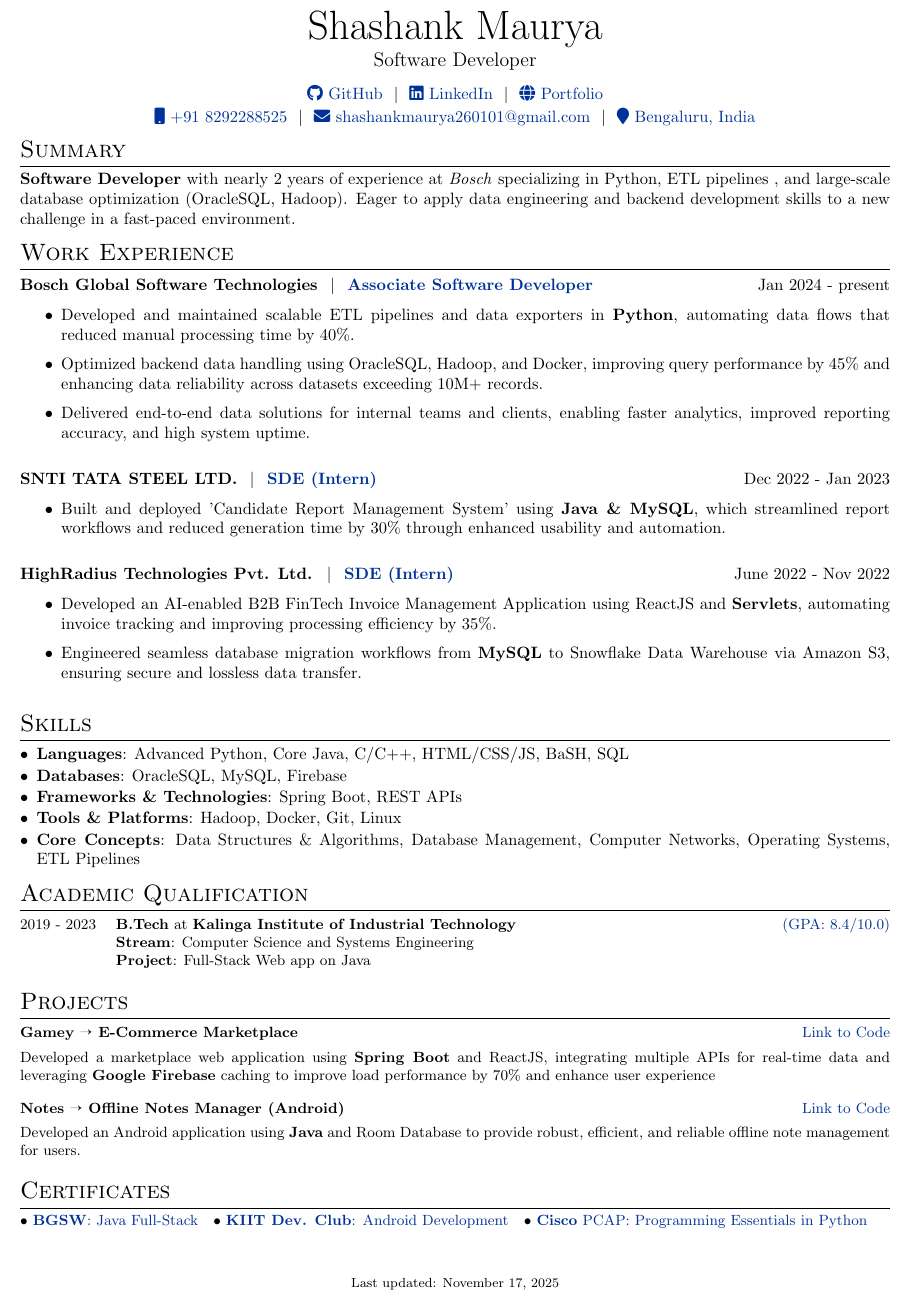
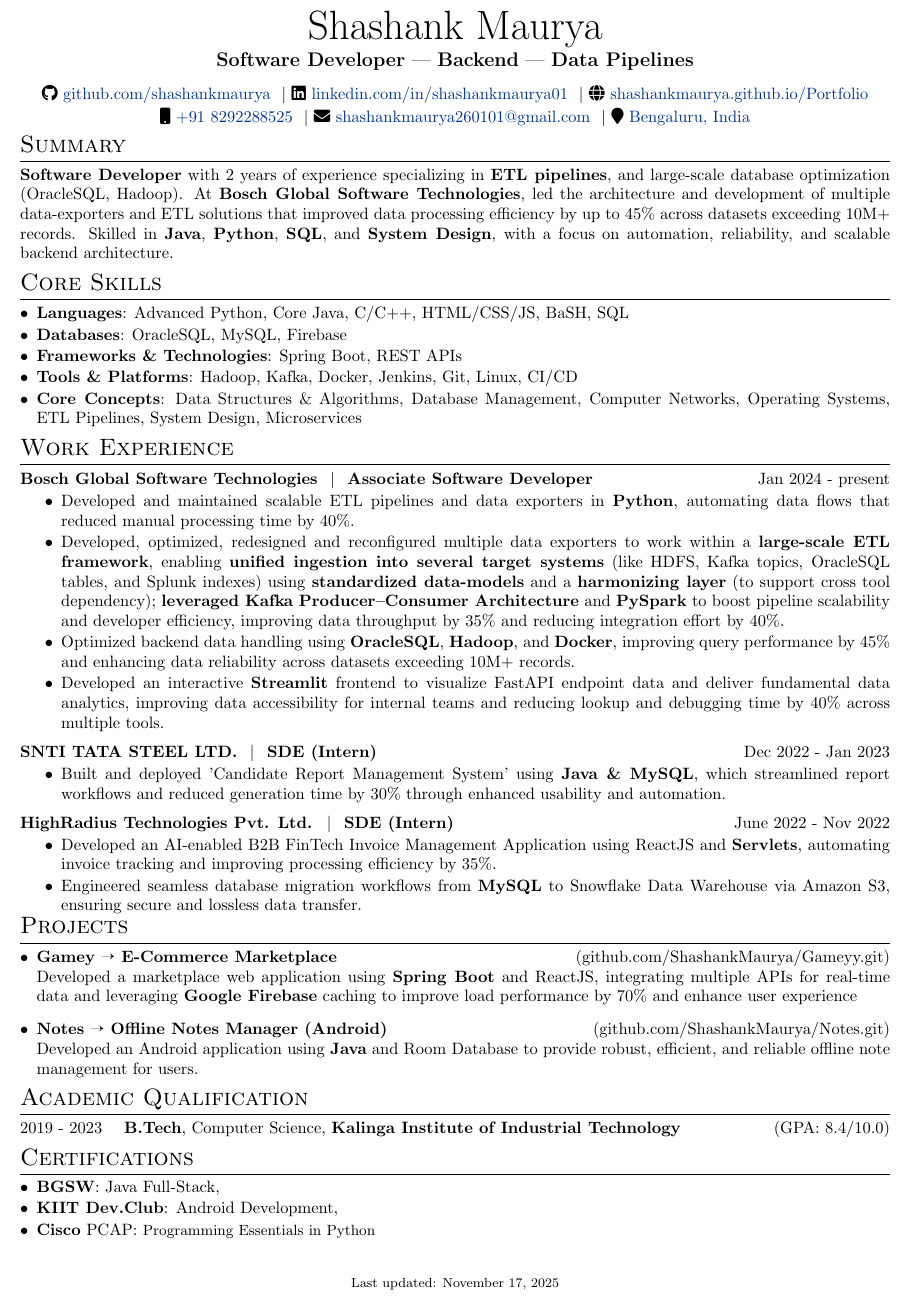
Before and after one commit to ShashankMaurya/Resume, a LaTeX document (index.tex): part of the page, cut so that both start at the same text. Compiled offline with pdfLaTeX.

Commit message:
JPMC suggestion Impl.

```diff
--- a/index.tex
+++ b/index.tex
@@ -60,7 +60,7 @@
 %CV Sections inspired by:
 %http://stefano.italians.nl/archives/26
 \titleformat{\section}{\Large\scshape\raggedright}{}{0em}{}[\titlerule]
-\titlespacing{\section}{0pt}{4pt}{4pt}
+\titlespacing{\section}{0pt}{1pt}{4pt}
 
 %for publications
 \usepackage[style=authoryear,sorting=ynt, maxbibnames=2]{biblatex}
@@ -68,7 +68,13 @@
 %Setup hyperref package, and colours for links
 \usepackage[unicode, draft=false]{hyperref}
 \definecolor{linkcolour}{rgb}{0,0.2,0.6}
-\hypersetup{colorlinks,breaklinks,urlcolor=linkcolour,linkcolor=linkcolour}
+\hypersetup{
+    colorlinks=true,
+    breaklinks=true,
+    urlcolor=black,
+    linkcolor=black,
+    citecolor=black
+}
 \addbibresource{citations.bib}
 \setlength\bibitemsep{1em}
 
@@ -83,11 +89,11 @@
 \newenvironment{jobshort}[2]
     {
     \begin{tabularx}{\linewidth}{@{}l X r@{}}
-    \textbf{#1} & \hfill &  #2 \\[0pt] % reduced space after job title
+    \textbf{#1} & \hfill &  #2 \\[-10pt] % space after job title
     \end{tabularx}
     }
     {
-    \vspace{10pt} % increase space after job block
+    \vspace{-5pt} % space after job block
     }
 
 \newenvironment{joblong}[2]
@@ -119,22 +125,34 @@
 
 \begin{tabularx}{\linewidth}{@{} C @{}}
 
-    \Huge{Shashank Maurya}                                                           \\[4.5pt]
-    \large{Software Developer}                                                       \\[7.5pt]
+    \Huge{Shashank Maurya}                                                                                                   \\[4.5pt]
+    \large\textbf{Software Developer} --- \textbf{Backend} --- \textbf{Data Pipelines}                                       \\[7.5pt]
 
-    \href{https://github.com/shashankmaurya}{\faGithub\ GitHub} \ $|$ \
-    \href{https://www.linkedin.com/in/shashankmaurya01/}{\faLinkedin\ LinkedIn} \ $|$ \
-    \href{https://shashankmaurya.github.io/Portfolio/}{\faGlobe\ Portfolio}          \\[2pt]
-    \href{tel:8292288525}{\faMobile \ +91 8292288525} \ $|$ \
-    \href{mailto:shashankmaurya260101@gmail.com}{\faEnvelope \ shashankmaurya260101@gmail.com} \ $|$ \
-    \href{https://maps.app.goo.gl/1jdNXAY2RCsecJSLA}{\faMapMarker\ Bengaluru, India} \\
+    \href{https://github.com/shashankmaurya}{\faGithub\ \textcolor{linkcolour}{github.com/shashankmaurya}} \ $|$
+    \href{https://www.linkedin.com/in/shashankmaurya01/}{\faLinkedin\ \textcolor{linkcolour}{linkedin.com/in/shashankmaurya01}} \ $|$
+    \href{https://shashankmaurya.github.io/Portfolio/}{\faGlobe\ \textcolor{linkcolour}{shashankmaurya.github.io/Portfolio}} \\[2pt]
+    \href{tel:8292288525}{\faMobile \ \textcolor{linkcolour}{+91 8292288525}} \ $|$
+    \href{mailto:shashankmaurya260101@gmail.com}{\faEnvelope \ \textcolor{linkcolour}{shashankmaurya260101@gmail.com}} \ $|$
+    \href{https://maps.app.goo.gl/1jdNXAY2RCsecJSLA}{\faMapMarker\ \textcolor{linkcolour}{Bengaluru, India}}                 \\
 \end{tabularx}
 
 %----------------------------------------------------------------------------------------
 %	Summary
 %----------------------------------------------------------------------------------------
 \section{Summary}
-\textbf{Software Developer} with nearly 2 years of experience at \emph{Bosch} specializing in Python, ETL pipelines , and large-scale database optimization (OracleSQL, Hadoop). Eager to apply data engineering and backend development skills to a new challenge in a fast-paced environment.
+\textbf{Software Developer} with 2 years of experience specializing in \textbf{ETL pipelines}, and large-scale database optimization (OracleSQL, Hadoop). At \textbf{Bosch Global Software Technologies}, led the architecture and development of multiple data-exporters and ETL solutions that improved data processing efficiency by up to 45\% across datasets exceeding 10M+ records. Skilled in \textbf{Java}, \textbf{Python}, \textbf{SQL}, and \textbf{System Design}, with a focus on automation, reliability, and scalable backend architecture.
+
+%----------------------------------------------------------------------------------------
+%	SKILLS
+%----------------------------------------------------------------------------------------
+\section{Core Skills}
+\begin{itemize}[leftmargin=*, itemsep=-5pt]
+    \item \textbf{Languages}: Advanced Python, Core Java, C/C++, HTML/CSS/JS, BaSH, SQL
+    \item \textbf{Databases}: OracleSQL, MySQL, Firebase
+    \item \textbf{Frameworks \& Technologies}: Spring Boot, REST APIs
+    \item \textbf{Tools \& Platforms}: Hadoop, Kafka, Docker, Jenkins, Git, Linux, CI/CD
+    \item \textbf{Core Concepts}: Data Structures \& Algorithms, Database Management, Computer Networks, Operating Systems, ETL Pipelines, System Design, Microservices
+\end{itemize}
 
 %----------------------------------------------------------------------------------------
 %	Work Experience
@@ -142,83 +160,71 @@
 \section{Work Experience}
 
 \begin{jobshort}{Bosch Global Software Technologies \ $|$ \ \href{https://drive.google.com/file/d/1hNmzpBB9Um7AT7RnKK6kc4xhsKgf8IDf/view?usp=sharing}{Associate Software Developer}}{Jan 2024 - present}
-    \begin{itemize}
+    \begin{itemize}[itemsep=-5pt]
         \item Developed and maintained scalable ETL pipelines and data exporters in \textbf{Python}, automating data flows that reduced manual processing time by 40\%.
-        \item Optimized backend data handling using OracleSQL, Hadoop, and Docker, improving query performance by 45\% and enhancing data reliability across datasets exceeding 10M+ records.
-        \item Delivered end-to-end data solutions for internal teams and clients, enabling faster analytics, improved reporting accuracy, and high system uptime.
+        \item Developed, optimized, redesigned and reconfigured multiple data exporters to work within a \textbf{large-scale ETL framework}, enabling \textbf{unified ingestion into several target systems} (like HDFS, Kafka topics, OracleSQL tables, and Splunk indexes) using \textbf{standardized data-models} and a \textbf{harmonizing layer} (to support cross tool dependency); \textbf{leveraged Kafka Producer–Consumer Architecture} and \textbf{PySpark} to boost pipeline scalability and developer efficiency, improving data throughput by 35\% and reducing integration effort by 40\%.
+        \item Optimized backend data handling using \textbf{OracleSQL}, \textbf{Hadoop}, and \textbf{Docker}, improving query performance by 45\% and enhancing data reliability across datasets exceeding 10M+ records.
+              % \item Delivered end-to-end data solutions for internal teams and clients, enabling faster analytics, improved reporting accuracy, and high system uptime.
+        \item Developed an interactive \textbf{Streamlit} frontend to visualize FastAPI endpoint data and deliver fundamental data analytics, improving data accessibility for internal teams and reducing lookup and debugging time by 40\% across multiple tools.
     \end{itemize}
 \end{jobshort}
 
 
 \begin{jobshort}{SNTI TATA STEEL LTD. \ $|$ \ \href{https://drive.google.com/file/d/1AJs1bdv-YMY8GrjvO3VE4SJwJIv275PG/view?usp=share_link}{SDE (Intern)}}{Dec 2022 - Jan 2023}
-    \begin{itemize}
+    \begin{itemize}[itemsep=-5pt]
         \item Built and deployed 'Candidate Report Management System' using \textbf{Java \& MySQL}, which streamlined report workflows and reduced generation time by 30\% through enhanced usability and automation.
     \end{itemize}
 \end{jobshort}
 
 \begin{jobshort}{HighRadius Technologies Pvt. Ltd. \ $|$ \ \href{https://drive.google.com/drive/folders/1L19tKgR8kvodTWy2_siyHbBTPfNWRRSx?usp=share_link}{SDE (Intern)}}{June 2022 - Nov 2022}
-    \begin{itemize}
+    \begin{itemize}[itemsep=-5pt]
         \item Developed an AI-enabled B2B FinTech Invoice Management Application using ReactJS and \textbf{Servlets}, automating invoice tracking and improving processing efficiency by 35\%.
         \item Engineered seamless database migration workflows from \textbf{MySQL} to Snowflake Data Warehouse via Amazon S3, ensuring secure and lossless data transfer.
     \end{itemize}
 \end{jobshort}
 
 %----------------------------------------------------------------------------------------
-%	SKILLS
+%	Projects
 %----------------------------------------------------------------------------------------
-\section{Skills}
-\begin{itemize}[leftmargin=*, itemsep=-5pt]
-    \item \textbf{Languages}: Advanced Python, Core Java, C/C++, HTML/CSS/JS, BaSH, SQL
-    \item \textbf{Databases}: OracleSQL, MySQL, Firebase
-    \item \textbf{Frameworks \& Technologies}: Spring Boot, REST APIs
-    \item \textbf{Tools \& Platforms}: Hadoop, Docker, Git, Linux
-    \item \textbf{Core Concepts}: Data Structures \& Algorithms, Database Management, Computer Networks, Operating Systems, ETL Pipelines
-\end{itemize}
+\section{Projects}
+  \begin{itemize}[leftmargin=*, itemsep=-10pt]
+      \item \textbf{Gamey \ding{213} E-Commerce Marketplace} \hfill \href{https://github.com/ShashankMaurya/Gameyy.git}{(github.com/ShashankMaurya/Gameyy.git)}                                                                                                         \\
+            Developed a marketplace web application using \textbf{Spring Boot} and ReactJS, integrating multiple APIs for real-time data and leveraging \textbf{Google Firebase} caching to improve load performance by 70\% and enhance user experience\\
+
+      \item \textbf{Notes \ding{213} Offline Notes Manager (Android)} \hfill \href{https://github.com/ShashankMaurya/Notes.git}{(github.com/ShashankMaurya/Notes.git)}                                                                                                           \\
+            Developed an Android application using \textbf{Java} and Room Database to provide robust, efficient, and reliable offline note management for users.
+  \end{itemize}
+
 
 %----------------------------------------------------------------------------------------
 %	Academic Qualification
 %----------------------------------------------------------------------------------------
 \section{Academic Qualification}
- {\small
-  \begin{tabularx}{\linewidth}{@{}l X@{}}
-      2019 - 2023 & \textbf{B.Tech} at \textbf{Kalinga Institute of Industrial Technology} \hfill \href{https://drive.google.com/drive/folders/1h5LNKPWNgZ1L8anU-jVDjidfd6seIepw?usp=share_link}{(GPA: 8.4/10.0)} \\
-                  & \textbf{Stream}: Computer Science and Systems Engineering                                                                                                                                     \\
-                  & \textbf{Project}: Full-Stack Web app on Java                                                                                                                                                  \\
+  \begin{itemize}[leftmargin=0pt, itemsep=-5pt, label={}]
+      \item 2019 - 2023 \quad \textbf{B.Tech}, Computer Science, \textbf{Kalinga Institute of Industrial Technology}\hfill \href{https://drive.google.com/drive/folders/1h5LNKPWNgZ1L8anU-jVDjidfd6seIepw?usp=share_link}{(GPA: 8.4/10.0)}
+      %   & \textbf{Stream}: Computer Science and Systems Engineering                                                                                                                                     \\
+      %   & \textbf{Project}: Full-Stack Web app on Java                                                                                                                                                  \\
 
       % 2019 & Class 12th ISC \hfill  \href{https://drive.google.com/file/d/1VUGBFn-Tst5EYfUdOa0bjrE_nvJRgU1V/view?usp=share_link}{(82.4\%)} \\
-
       % 2017 & Class 10th ICSE \hfill  \href{https://drive.google.com/file/d/1KL4cvW1TC0VityUAkkA8DcghtfiuUKQi/view?usp=share_link}{(88.6\%)} \\
-  \end{tabularx}
- }
-
-%----------------------------------------------------------------------------------------
-%	Projects
-%----------------------------------------------------------------------------------------
-\section{Projects}
- {\small
-  \begin{tabularx}{\linewidth}{ @{}l r@{} }
-
-      \textbf{Gamey \ding{213} E-Commerce Marketplace}          & \hfill \href{https://github.com/ShashankMaurya/Gameyy.git}{Link to Code}                                                                                                                                   \\[3.75pt]
-      \multicolumn{2}{@{}X@{}}{Developed a marketplace web application using \textbf{Spring Boot} and ReactJS, integrating multiple APIs for real-time data and leveraging \textbf{Google Firebase} caching to improve load performance by 70\% and enhance user experience} \\[20
-      pt]
-
-      \textbf{Notes \ding{213} Offline Notes Manager (Android)} & \hfill \href{https://github.com/ShashankMaurya/Notes.git}{Link to Code}                                                                                                                                    \\[3.75pt]
-      \multicolumn{2}{@{}X@{}}{Developed an Android application using \textbf{Java} and Room Database to provide robust, efficient, and reliable offline note management for users.}                                                                                         \\
-  \end{tabularx}
- }
+  \end{itemize}
 
 
 %----------------------------------------------------------------------------------------
-%	Certificates
+%	Certifications
 %----------------------------------------------------------------------------------------
-\section{Certificates}
- {\small
-  \begin{itemize*}[itemjoin=\quad, after=\unskip]
-      \item \href{https://drive.google.com/file/d/1hNmzpBB9Um7AT7RnKK6kc4xhsKgf8IDf/view?usp=drive_link}{\textbf{BGSW}: Java Full-Stack}
-      \item \href{https://drive.google.com/drive/folders/1XwdbdVNaHuVHK1NeESkouDhpwcP_5glF?usp=drive_link}{\textbf{KIIT Dev. Club}: Android Development}
-      \item \href{https://drive.google.com/file/d/1CvSL6iyRV-ZCHSulV9tekqkfXSV8wti2/view?usp=drive_link}{\textbf{Cisco} PCAP: \begin{small}Programming Essentials in Python\end{small}}
-  \end{itemize*}
- }
+\section{Certifications}
+%   \href{https://drive.google.com/file/d/1hNmzpBB9Um7AT7RnKK6kc4xhsKgf8IDf/view?usp=drive_link}{\textbf{BGSW}: Java Full-Stack},
+%   \href{https://drive.google.com/drive/folders/1XwdbdVNaHuVHK1NeESkouDhpwcP_5glF?usp=drive_link}{\textbf{KIIT Dev.Club}: Android Development},
+%   \href{https://drive.google.com/file/d/1CvSL6iyRV-ZCHSulV9tekqkfXSV8wti2/view?usp=drive_link}{\textbf{Cisco} PCAP: \begin{small}Programming Essentials in Python\end{small}}
+
+\begin{itemize}[leftmargin=*, itemsep=-5pt]
+    \item \href{https://drive.google.com/file/d/1hNmzpBB9Um7AT7RnKK6kc4xhsKgf8IDf/view?usp=drive_link}{\textbf{BGSW}: Java Full-Stack},
+    \item \href{https://drive.google.com/drive/folders/1XwdbdVNaHuVHK1NeESkouDhpwcP_5glF?usp=drive_link}{\textbf{KIIT Dev.Club}: Android Development},
+    \item \href{https://drive.google.com/file/d/1CvSL6iyRV-ZCHSulV9tekqkfXSV8wti2/view?usp=drive_link}{\textbf{Cisco} PCAP: \begin{small}Programming Essentials in Python\end{small}}
+
+\end{itemize}
+
 
 \vfill
 \center{\footnotesize Last updated: \today}
```
